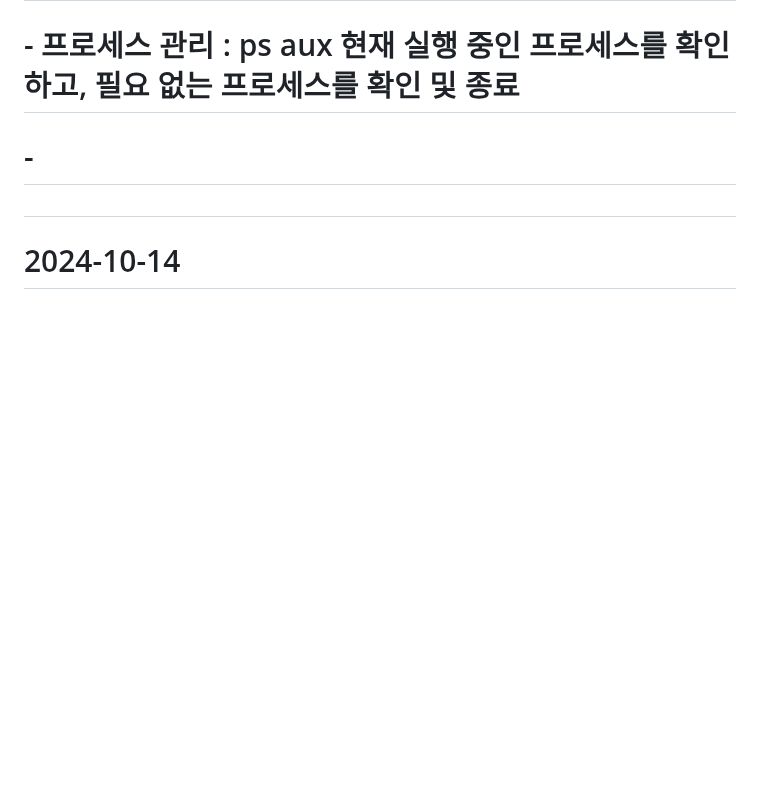
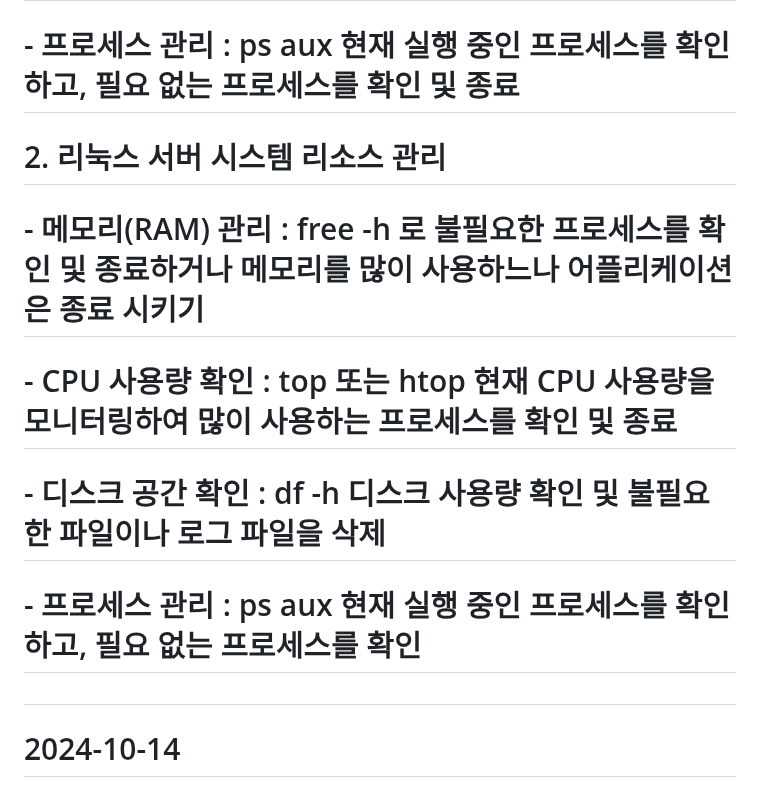
Before and after one commit to MYOUNGJOO-KIM/sapa_board, a Markdown page: README.md, the part around the change. Rendered like a GitHub page; blank space fills up the shorter version.

```diff
--- a/README.md
+++ b/README.md
@@ -13,7 +13,11 @@
 #         - CPU 사용량 확인 : top 또는 htop 현재 CPU 사용량을 모니터링하여 많이 사용하는 프로세스를 확인 및 종료
 #         - 디스크 공간 확인 : df -h 디스크 사용량 확인 및 불필요한 파일이나 로그 파일을 삭제
 #         - 프로세스 관리 : ps aux 현재 실행 중인 프로세스를 확인하고, 필요 없는 프로세스를 확인 및 종료
-#         -
+#      2. 리눅스 서버 시스템 리소스 관리
+#         - 메모리(RAM) 관리 : free -h 로 불필요한 프로세스를 확인 및 종료하거나 메모리를 많이 사용하느나 어플리케이션은 종료 시키기
+#         - CPU 사용량 확인 : top 또는 htop 현재 CPU 사용량을 모니터링하여 많이 사용하는 프로세스를 확인 및 종료
+#         - 디스크 공간 확인 : df -h 디스크 사용량 확인 및 불필요한 파일이나 로그 파일을 삭제
+#         - 프로세스 관리 : ps aux 현재 실행 중인 프로세스를 확인하고, 필요 없는 프로세스를 확인
 #
 # 2024-10-14
 #      1. catalina.out 지정 위치에 로그 생성 혹은 로그 레벨 올리기 -> startup.sh 수정해야해서 보류
```
